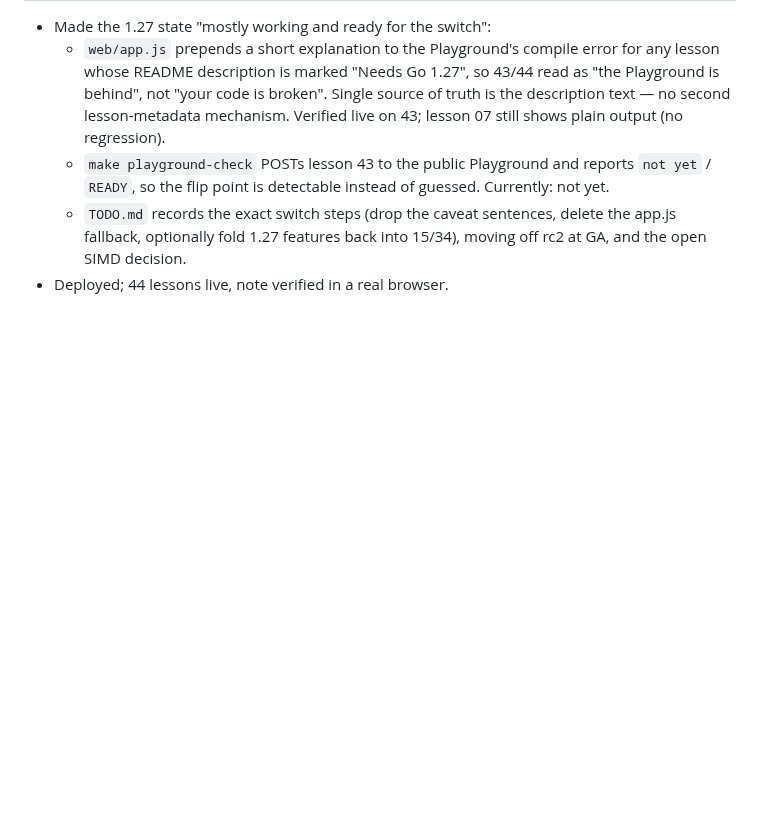
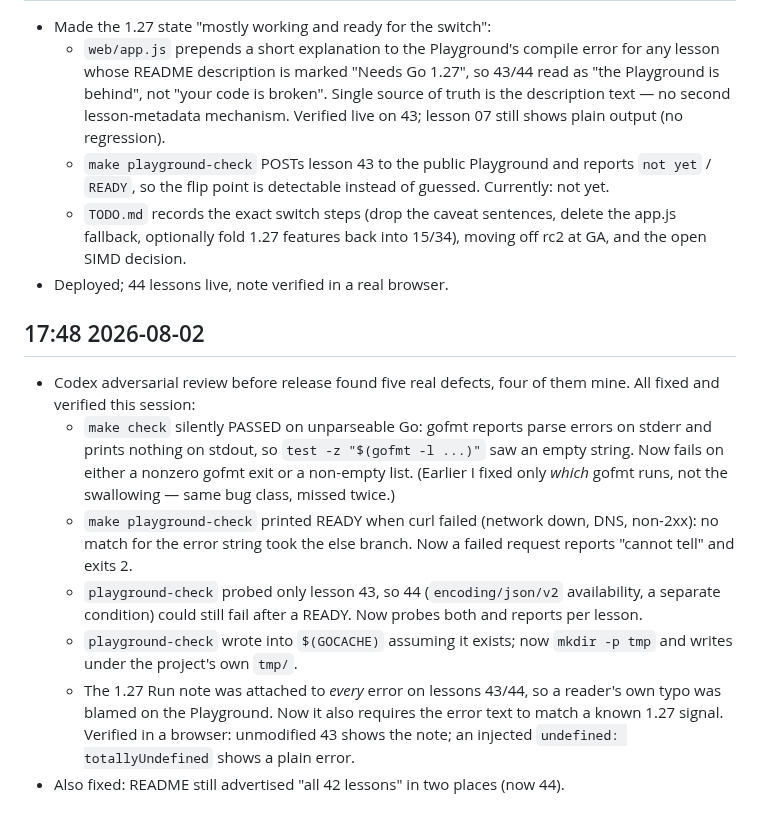
Before and after one commit to kronael/go-from-rust, a Markdown page: .diary/20260802.md, the part around the change. Rendered like a GitHub page; blank space fills up the shorter version.

Commit message:
[diary] Log the codex release review and its fixes

```diff
--- a/.diary/20260802.md
+++ b/.diary/20260802.md
@@ -77,3 +77,26 @@ changes left uncommitted per instruction (go.mod, Dockerfile, README.md,
     the app.js fallback, optionally fold 1.27 features back into 15/34), moving
     off rc2 at GA, and the open SIMD decision.
 - Deployed; 44 lessons live, note verified in a real browser.
+
+## 17:48 2026-08-02
+
+- Codex adversarial review before release found five real defects, four of them
+  mine. All fixed and verified this session:
+  - `make check` silently PASSED on unparseable Go: gofmt reports parse errors on
+    stderr and prints nothing on stdout, so `test -z "$(gofmt -l ...)"` saw an
+    empty string. Now fails on either a nonzero gofmt exit or a non-empty list.
+    (Earlier I fixed only *which* gofmt runs, not the swallowing — same bug class,
+    missed twice.)
+  - `make playground-check` printed READY when curl failed (network down, DNS,
+    non-2xx): no match for the error string took the else branch. Now a failed
+    request reports "cannot tell" and exits 2.
+  - `playground-check` probed only lesson 43, so 44 (`encoding/json/v2`
+    availability, a separate condition) could still fail after a READY. Now
+    probes both and reports per lesson.
+  - `playground-check` wrote into `$(GOCACHE)` assuming it exists; now `mkdir -p
+    tmp` and writes under the project's own `tmp/`.
+  - The 1.27 Run note was attached to *every* error on lessons 43/44, so a
+    reader's own typo was blamed on the Playground. Now it also requires the
+    error text to match a known 1.27 signal. Verified in a browser: unmodified 43
+    shows the note; an injected `undefined: totallyUndefined` shows a plain error.
+- Also fixed: README still advertised "all 42 lessons" in two places (now 44).
```
